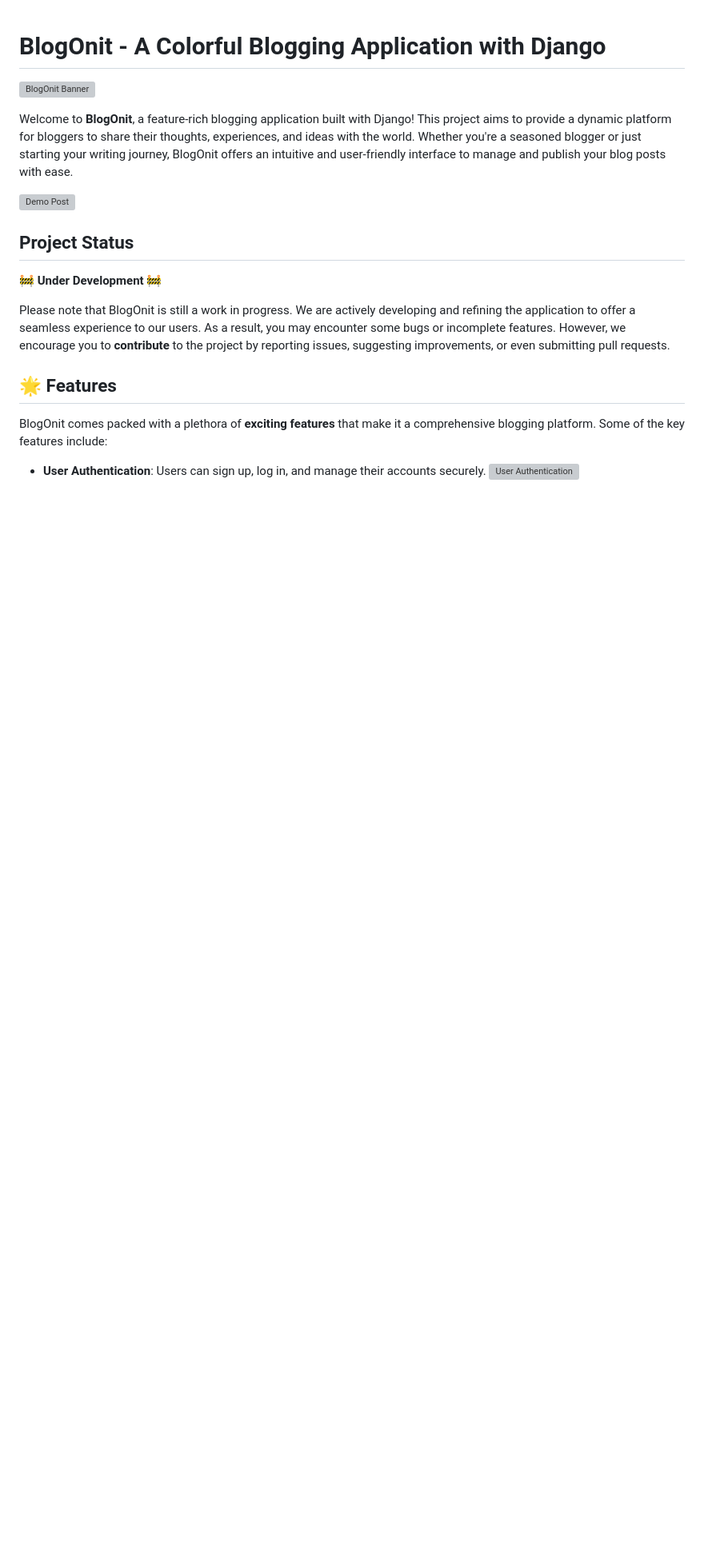
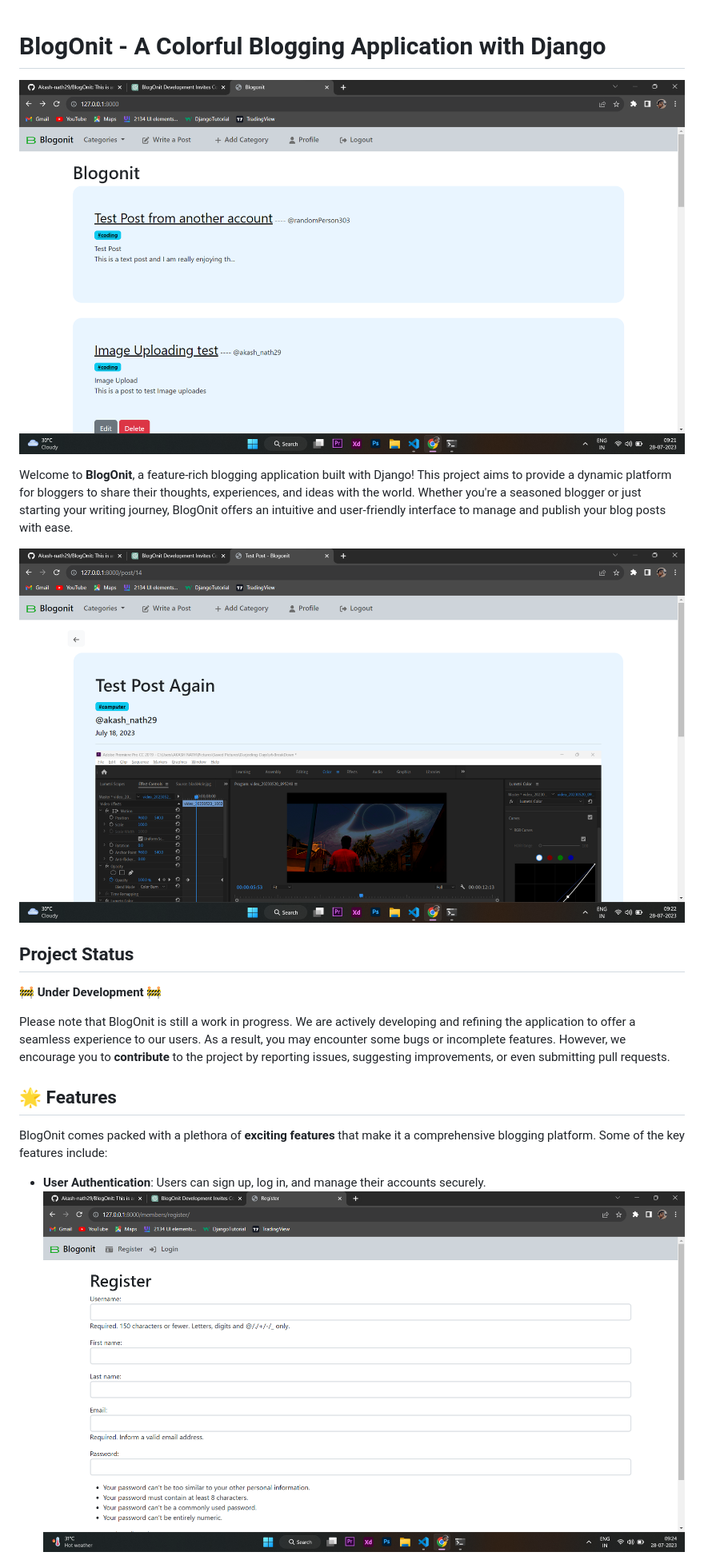
Before and after one commit to Akash-nath29/BlogOnit, a Markdown page: README.MD, the part around the change printed below. Shown: that part at 80% size. GitHub-like rendering; blank space fills up the shorter version; grey boxes are pictures that could not be loaded.

```diff
--- a/README.MD
+++ b/README.MD
@@ -1,10 +1,10 @@
 # BlogOnit - A Colorful Blogging Application with Django
 
-![BlogOnit Banner](https://github.com/Akash-nath29/BlogOnit/tree/main/demoImages/banner.png)
+![BlogOnit Banner](https://github.com/Akash-nath29/BlogOnit/blob/main/demoImages/banner.png)
 
 Welcome to **BlogOnit**, a feature-rich blogging application built with Django! This project aims to provide a dynamic platform for bloggers to share their thoughts, experiences, and ideas with the world. Whether you're a seasoned blogger or just starting your writing journey, BlogOnit offers an intuitive and user-friendly interface to manage and publish your blog posts with ease.
 
-![Demo Post](https://github.com/Akash-nath29/BlogOnit/tree/main/demoImages/demoPost.png)
+![Demo Post](https://github.com/Akash-nath29/BlogOnit/blob/main/demoImages/demoPost.png)
 
 ## Project Status
 
@@ -17,5 +17,5 @@ Please note that BlogOnit is still a work in progress. We are actively developin
 BlogOnit comes packed with a plethora of **exciting features** that make it a comprehensive blogging platform. Some of the key features include:
 
 - **User Authentication**: Users can sign up, log in, and manage their accounts securely.
-![User Authentication](https://github.com/Akash-nath29/BlogOnit/tree/main/demoImages/userAuth.png)
+![User Authentication](https://github.com/Akash-nath29/BlogOnit/blob/main/demoImages/userAuth.png)
 - **Create and Edit Posts**: Bloggers can easily create new posts and edit their existing ones.
```
Also changed, not shown: other parts of README.MD (+3 -3 lines).
